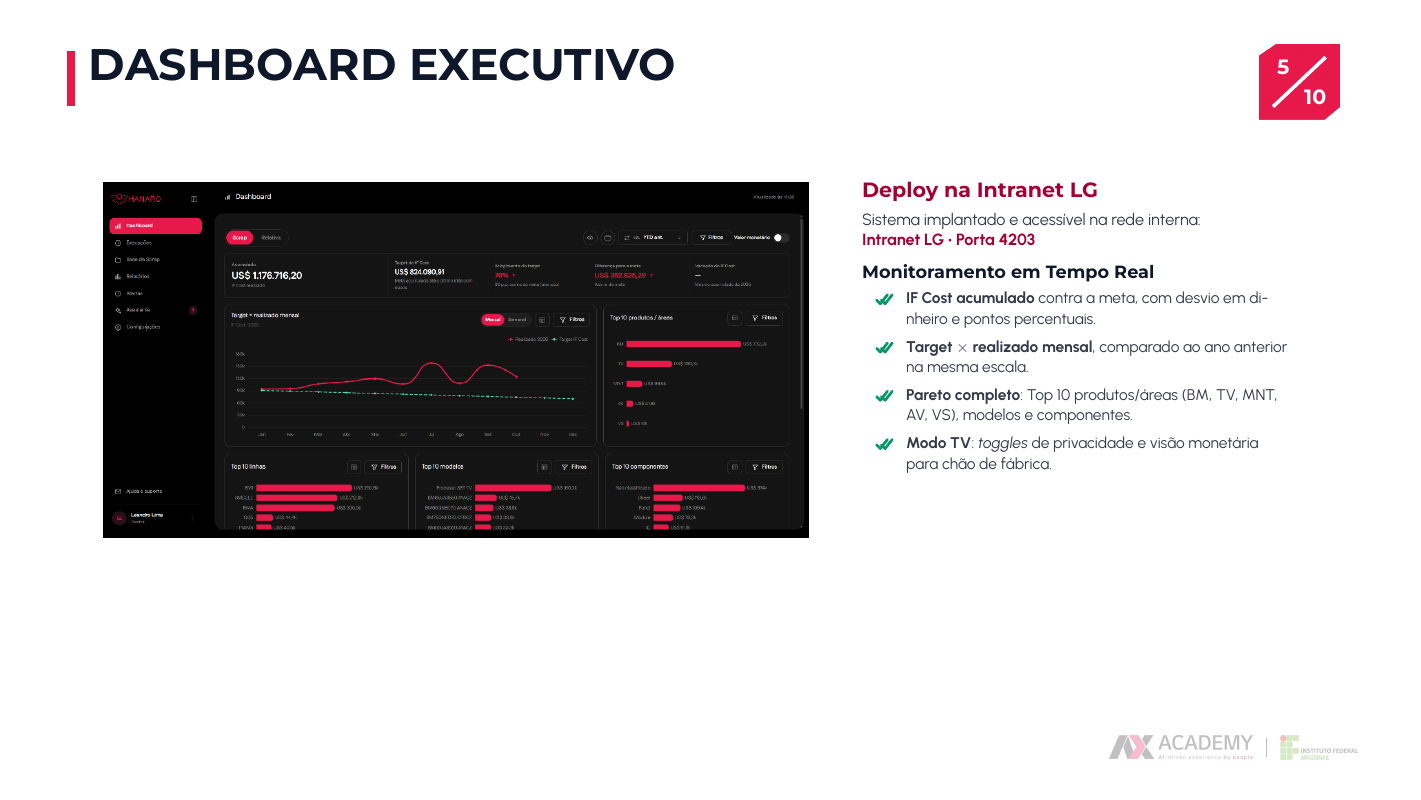
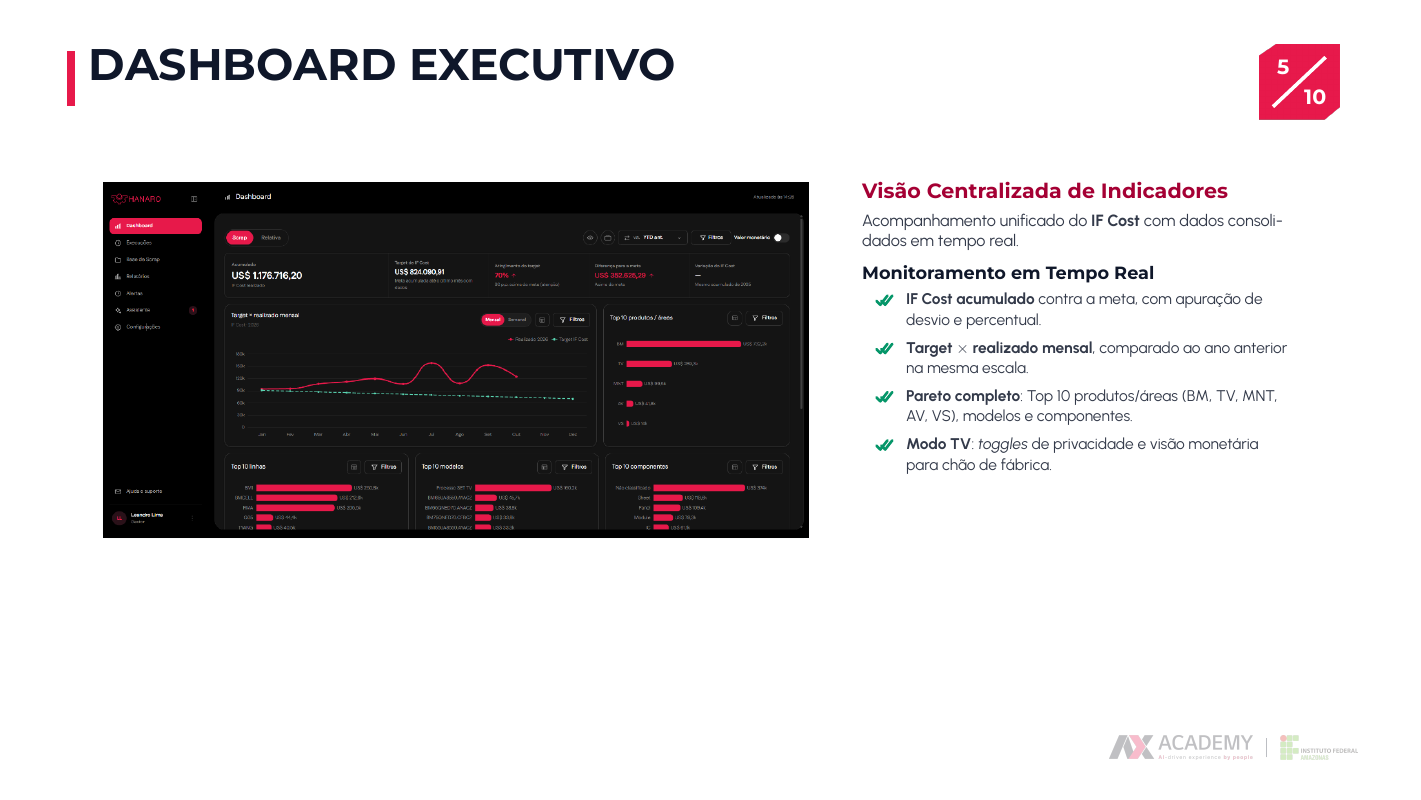
Before and after one commit to Messyas/templates-ax-academy-latex, LaTeX slides (modelos/DemoDay/demoday-focado.tex): page 5 of 10. Compiled offline with XeLaTeX; a missing font is replaced by an installed copy or a similar font.

Commit message:
fix(demoday): remover mencao tecnica a deploy na intranet do slide de Dashboard, focando em visao executiva de indicadores

```diff
--- a/modelos/DemoDay/demoday-focado.tex
+++ b/modelos/DemoDay/demoday-focado.tex
@@ -129,12 +129,11 @@
 }%
 \dxicol{10.2}{%
   {\dximont\bfseries\fontsize{14}{18}\selectfont\color{lgred}%
-   Deploy na Intranet LG\par}
+   Visão Centralizada de Indicadores\par}
 
   \vspace{0.30em}
   {\dxiurb\fontsize{11}{14}\selectfont\color{dxinavy!85}
-   Sistema implantado e acessível na rede interna:\\
-   \textbf{\color{lgred}Intranet LG \textbullet\ Porta 4203}\par}
+   Acompanhamento unificado do \textbf{IF Cost} com dados consolidados em tempo real.\par}
 
   \vspace{0.45em}
   {\dximont\bfseries\fontsize{12}{15}\selectfont\color{dxinavy}%
@@ -142,7 +141,7 @@
   \vspace{0.20em}
   {\dxiurb\fontsize{10.5}{14}\selectfont\color{dxinavy!85}
   \begin{dxilista}[hanaroverde]
-    \item \textbf{IF Cost acumulado} contra a meta, com desvio em dinheiro e pontos percentuais.
+    \item \textbf{IF Cost acumulado} contra a meta, com apuração de desvio e percentual.
     \item \textbf{Target $\times$ realizado mensal}, comparado ao ano anterior na mesma escala.
     \item \textbf{Pareto completo}: Top 10 produtos/áreas (BM, TV, MNT, AV, VS), modelos e componentes.
     \item \textbf{Modo TV}: \textit{toggles} de privacidade e visão monetária para chão de fábrica.
```
Also changed, not shown: modelos/DemoDay/demoday-focado.tex (2 more changed lines).
